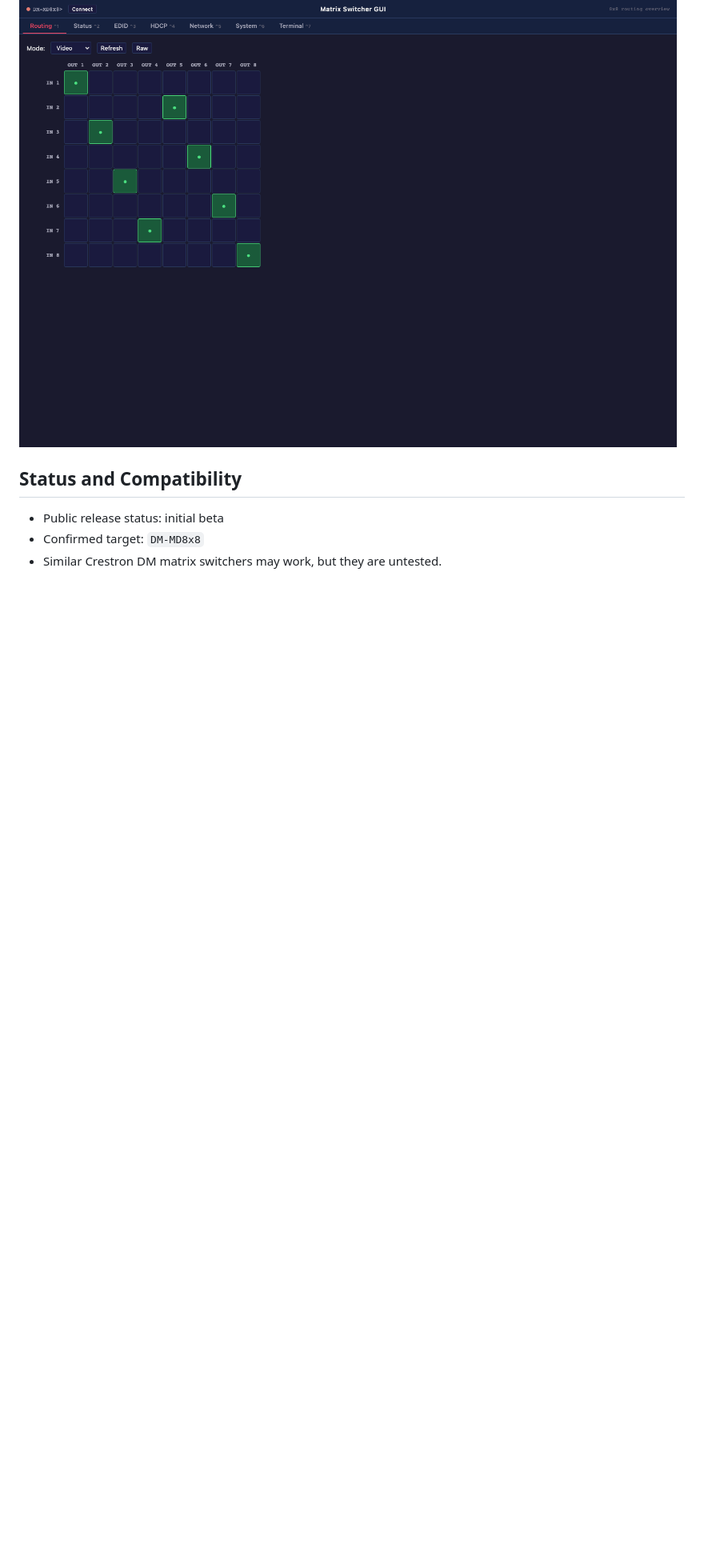
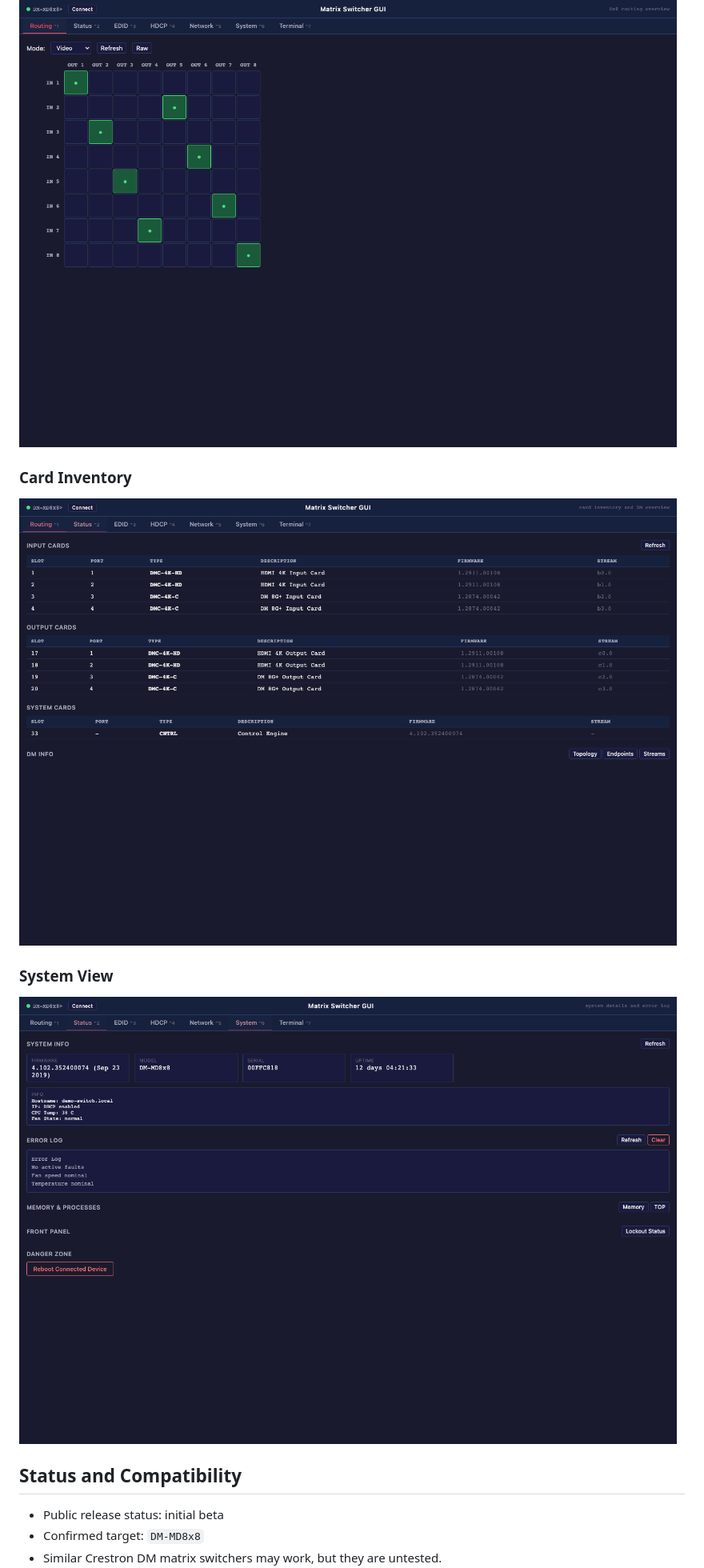
Before and after one commit to dieteradant/crestron-dm-gui-tool, a Markdown page: README.md, the part around the change printed below. Shown: that part at 80% size. Drawn GitHub-style; pictures changed too: docs/assets/app-screenshot.png, docs/assets/status-screenshot.png (added), docs/assets/system-screenshot.png (added); blank space fills up the shorter version.

Commit message:
Add screenshot gallery to README

```diff
--- a/README.md
+++ b/README.md
@@ -9,4 +13,12 @@ Current release line: `0.0.2 Beta`
 ![Routing matrix screenshot](docs/assets/app-screenshot.png)
+
+### Card Inventory
+
+![Status view screenshot](docs/assets/status-screenshot.png)
+
+### System View
+
+![System view screenshot](docs/assets/system-screenshot.png)
 
 ## Status and Compatibility
 
```
Also changed, not shown: other parts of README.md (+4 -0 lines), 1 other file.
